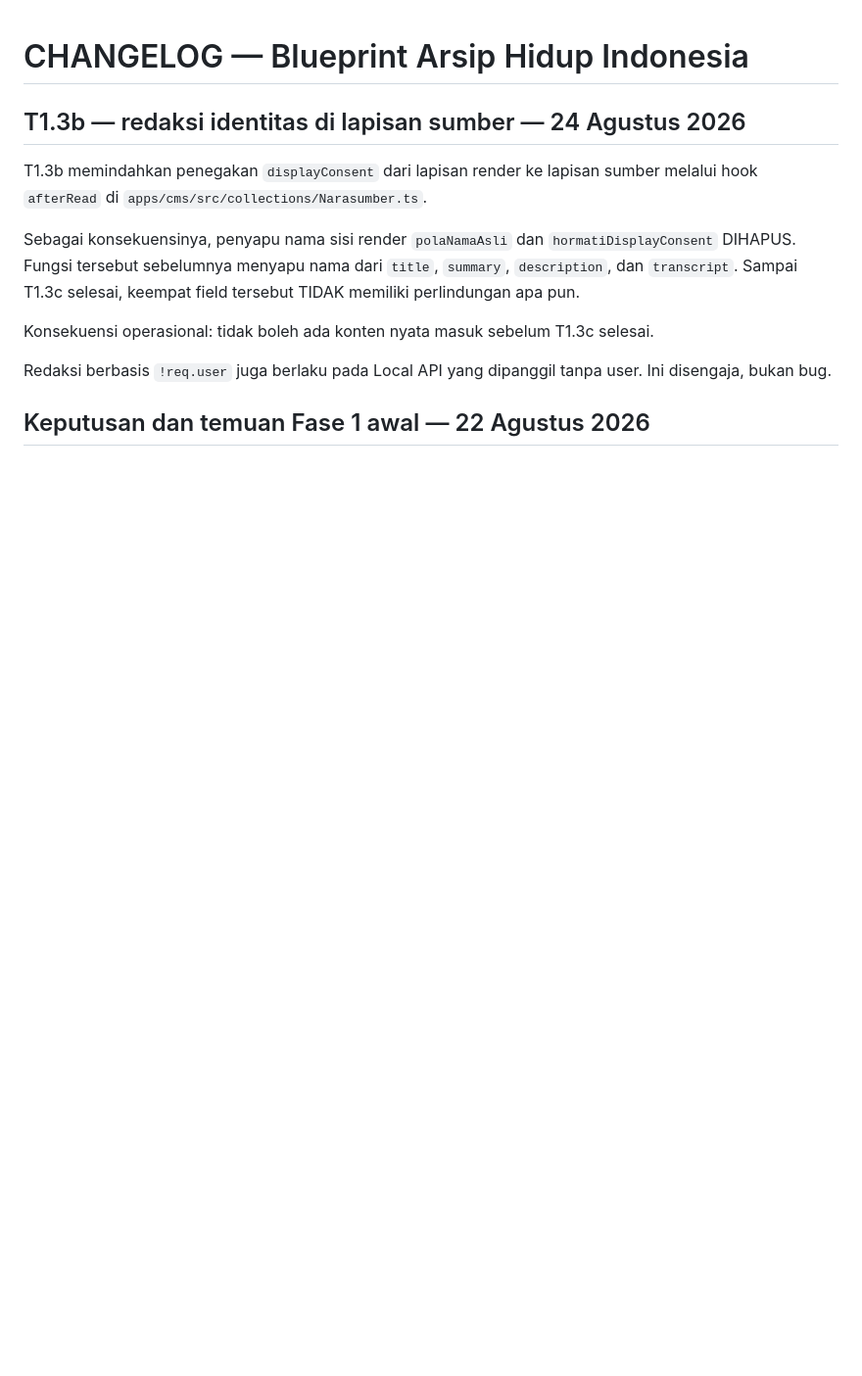
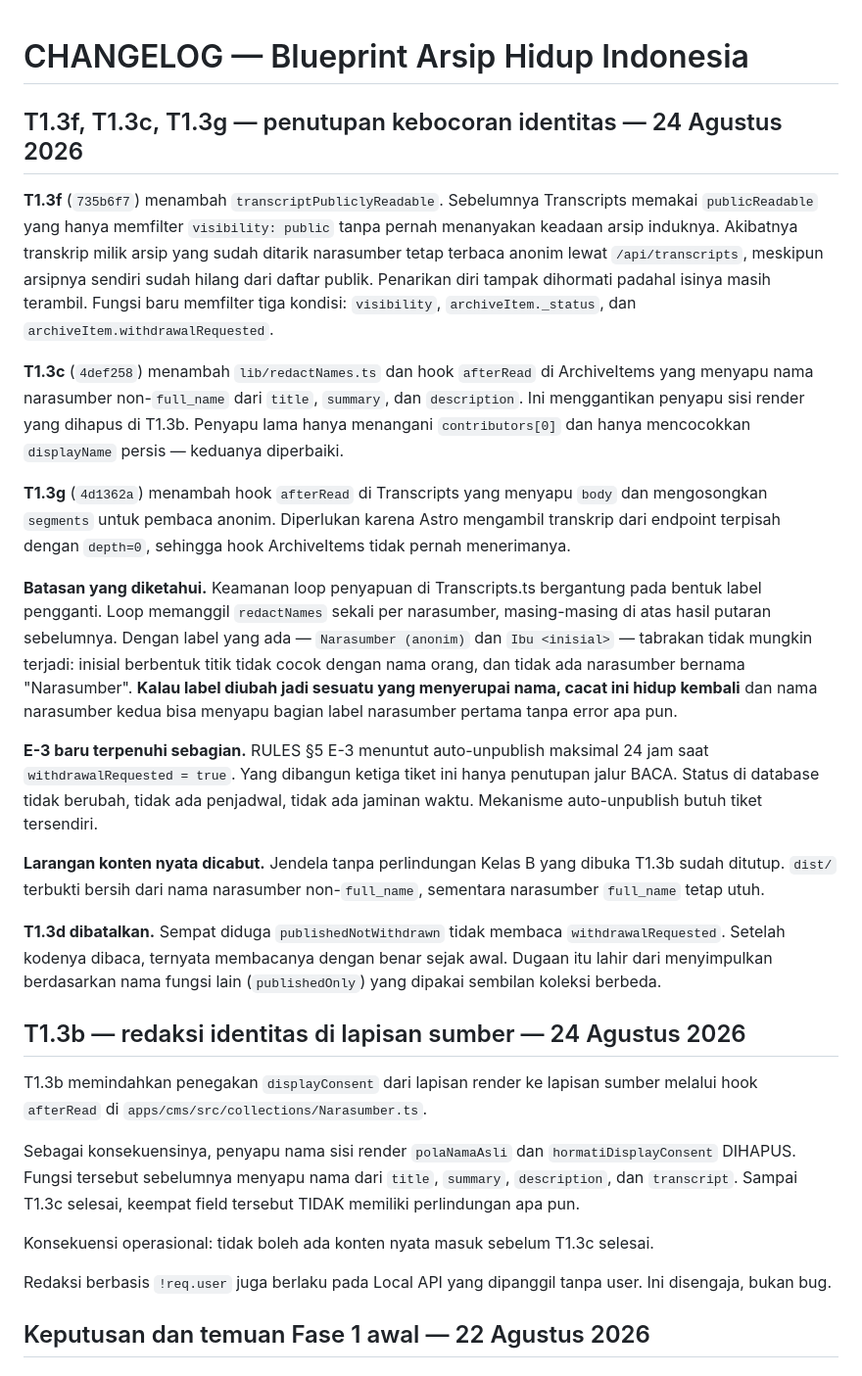
Before and after one commit to novis97/arsip-hidup, a Markdown page: docs/CHANGELOG.md, the part around the change. Shown at 98% size. GitHub-like rendering; blank space fills up the shorter version.

Commit message:
docs: revisi C-4 dan C-1 untuk gerbang isVerified, catat T1.3f/T1.3c/T1.3g

```diff
--- a/docs/CHANGELOG.md
+++ b/docs/CHANGELOG.md
@@ -1,4 +1,21 @@
 # CHANGELOG — Blueprint Arsip Hidup Indonesia
+
+## T1.3f, T1.3c, T1.3g — penutupan kebocoran identitas — 24 Agustus 2026
+
+**T1.3f** (`735b6f7`) menambah `transcriptPubliclyReadable`. Sebelumnya Transcripts memakai `publicReadable` yang hanya memfilter `visibility: public` tanpa pernah menanyakan keadaan arsip induknya. Akibatnya transkrip milik arsip yang sudah ditarik narasumber tetap terbaca anonim lewat `/api/transcripts`, meskipun arsipnya sendiri sudah hilang dari daftar publik. Penarikan diri tampak dihormati padahal isinya masih terambil. Fungsi baru memfilter tiga kondisi: `visibility`, `archiveItem._status`, dan `archiveItem.withdrawalRequested`.
+
+**T1.3c** (`4def258`) menambah `lib/redactNames.ts` dan hook `afterRead` di ArchiveItems yang menyapu nama narasumber non-`full_name` dari `title`, `summary`, dan `description`. Ini menggantikan penyapu sisi render yang dihapus di T1.3b. Penyapu lama hanya menangani `contributors[0]` dan hanya mencocokkan `displayName` persis — keduanya diperbaiki.
+
+**T1.3g** (`4d1362a`) menambah hook `afterRead` di Transcripts yang menyapu `body` dan mengosongkan `segments` untuk pembaca anonim. Diperlukan karena Astro mengambil transkrip dari endpoint terpisah dengan `depth=0`, sehingga hook ArchiveItems tidak pernah menerimanya.
+
+**Batasan yang diketahui.** Keamanan loop penyapuan di Transcripts.ts bergantung pada bentuk label pengganti. Loop memanggil `redactNames` sekali per narasumber, masing-masing di atas hasil putaran sebelumnya. Dengan label yang ada —  `Narasumber (anonim)` dan `Ibu <inisial>` — tabrakan tidak mungkin terjadi:
+inisial berbentuk titik tidak cocok dengan nama orang, dan tidak ada narasumber bernama "Narasumber". **Kalau label diubah jadi sesuatu yang menyerupai nama, cacat ini hidup kembali** dan nama narasumber kedua bisa menyapu bagian label narasumber pertama tanpa error apa pun.
+
+**E-3 baru terpenuhi sebagian.** RULES §5 E-3 menuntut auto-unpublish maksimal 24 jam saat `withdrawalRequested = true`. Yang dibangun ketiga tiket ini hanya penutupan jalur BACA. Status di database tidak berubah, tidak ada penjadwal, tidak ada jaminan waktu. Mekanisme auto-unpublish butuh tiket tersendiri.
+
+**Larangan konten nyata dicabut.** Jendela tanpa perlindungan Kelas B yang dibuka T1.3b sudah ditutup. `dist/` terbukti bersih dari nama narasumber non-`full_name`, sementara narasumber `full_name` tetap utuh.
+
+**T1.3d dibatalkan.** Sempat diduga `publishedNotWithdrawn` tidak membaca `withdrawalRequested`. Setelah kodenya dibaca, ternyata membacanya dengan benar sejak awal. Dugaan itu lahir dari menyimpulkan berdasarkan nama fungsi lain (`publishedOnly`) yang dipakai sembilan koleksi berbeda.
 
 ## T1.3b — redaksi identitas di lapisan sumber — 24 Agustus 2026
 
```
Also changed, not shown: docs/RULES.md (+17 -3 lines).
